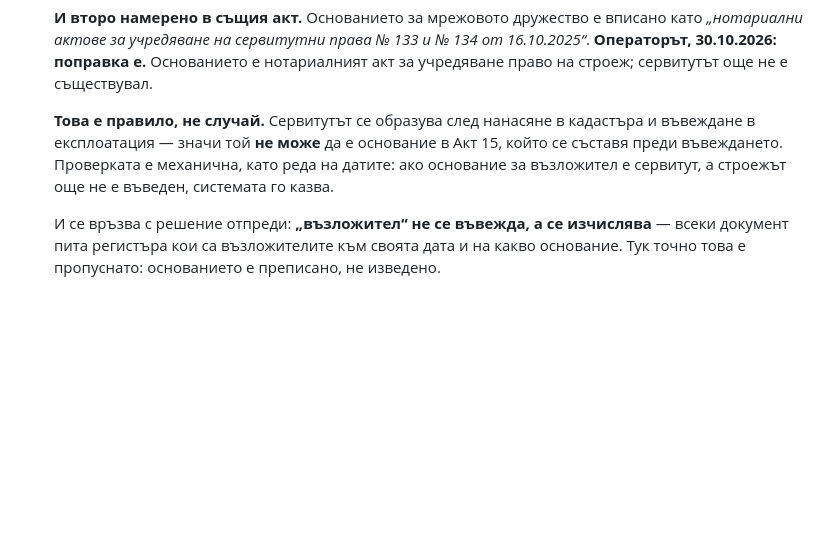
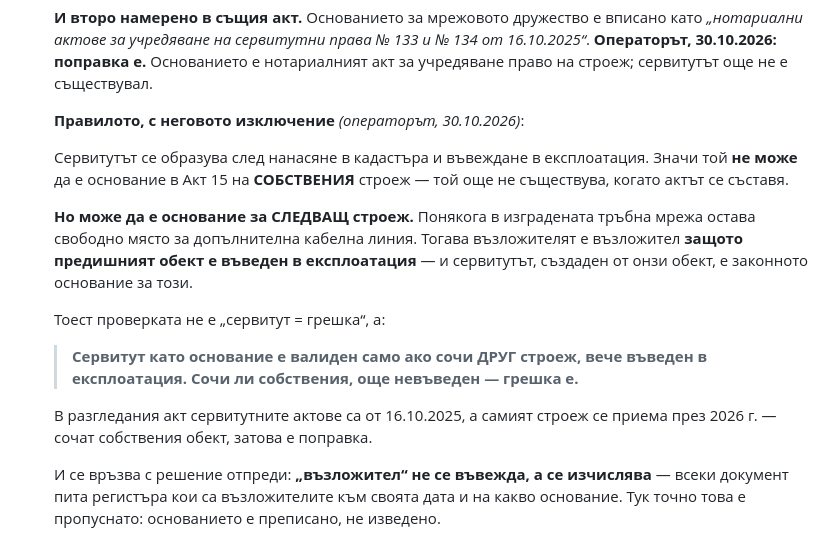
Before and after one commit to Tania141/cbt-system-, a Markdown page: ТВЪРДЕНИЯ-ЛИНЕЕН.md, the part around the change. GitHub-like rendering; blank space fills up the shorter version.

```diff
--- a/ТВЪРДЕНИЯ-ЛИНЕЕН.md
+++ b/ТВЪРДЕНИЯ-ЛИНЕЕН.md
@@ -180,11 +180,25 @@
    нотариалният акт за учредяване право на строеж; сервитутът още не е
    съществувал.
 
-   **Това е правило, не случай.** Сервитутът се образува след нанасяне в
-   кадастъра и въвеждане в експлоатация — значи той **не може** да е основание
-   в Акт 15, който се съставя преди въвеждането. Проверката е механична, като
-   реда на датите: ако основание за възложител е сервитут, а строежът още не е
-   въведен, системата го казва.
+   **Правилото, с неговото изключение** *(операторът, 30.10.2026)*:
+
+   Сервитутът се образува след нанасяне в кадастъра и въвеждане в експлоатация.
+   Значи той **не може** да е основание в Акт 15 на **СОБСТВЕНИЯ** строеж — той
+   още не съществува, когато актът се съставя.
+
+   **Но може да е основание за СЛЕДВАЩ строеж.** Понякога в изградената тръбна
+   мрежа остава свободно място за допълнителна кабелна линия. Тогава
+   възложителят е възложител **защото предишният обект е въведен в
+   експлоатация** — и сервитутът, създаден от онзи обект, е законното
+   основание за този.
+
+   Тоест проверката не е „сервитут = грешка“, а:
+
+   > **Сервитут като основание е валиден само ако сочи ДРУГ строеж, вече
+   > въведен в експлоатация. Сочи ли собствения, още невъведен — грешка е.**
+
+   В разгледания акт сервитутните актове са от 16.10.2025, а самият строеж се
+   приема през 2026 г. — сочат собствения обект, затова е поправка.
 
    И се връзва с решение отпреди: **„възложител“ не се въвежда, а се
    изчислява** — всеки документ пита регистъра кои са възложителите към своята
```
Also changed, not shown: ЗАДАНИЕ-ДОСИЕТО.md (+20 -0 lines).
